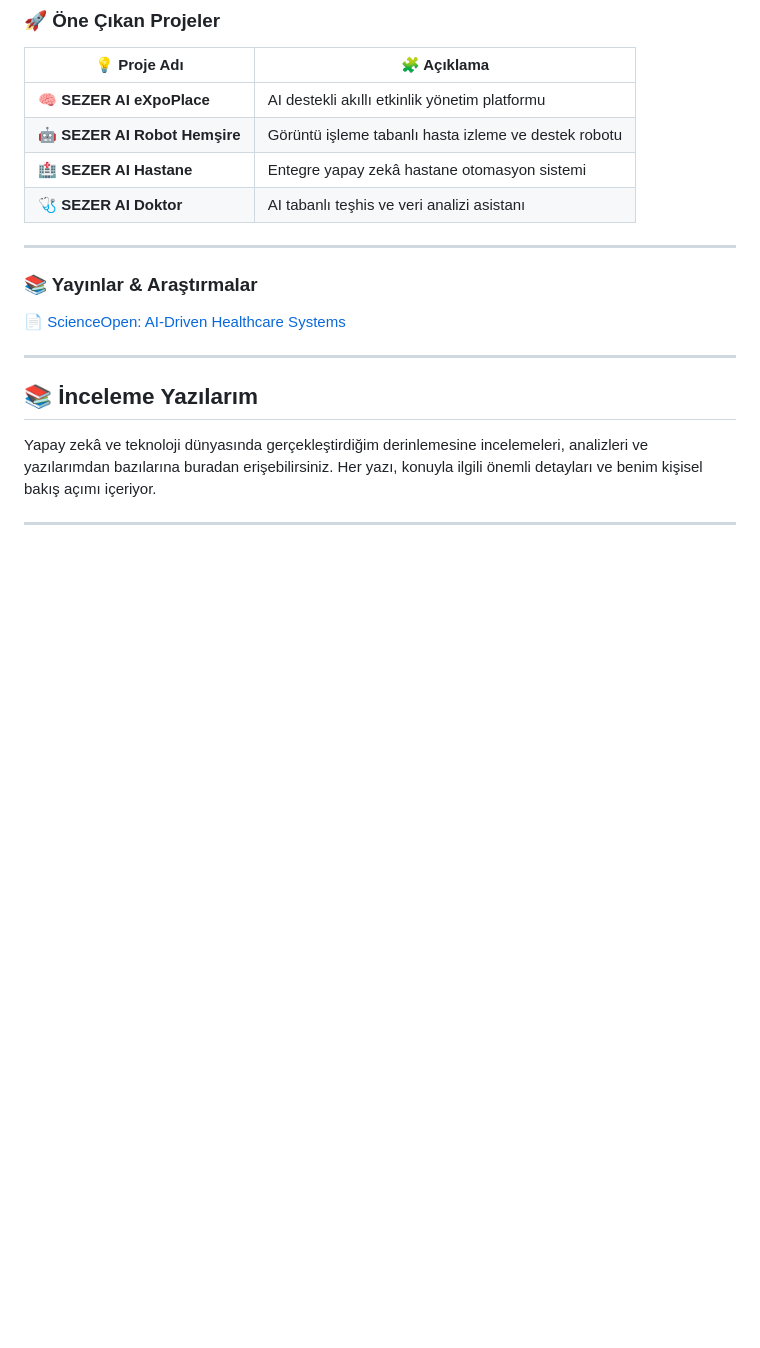
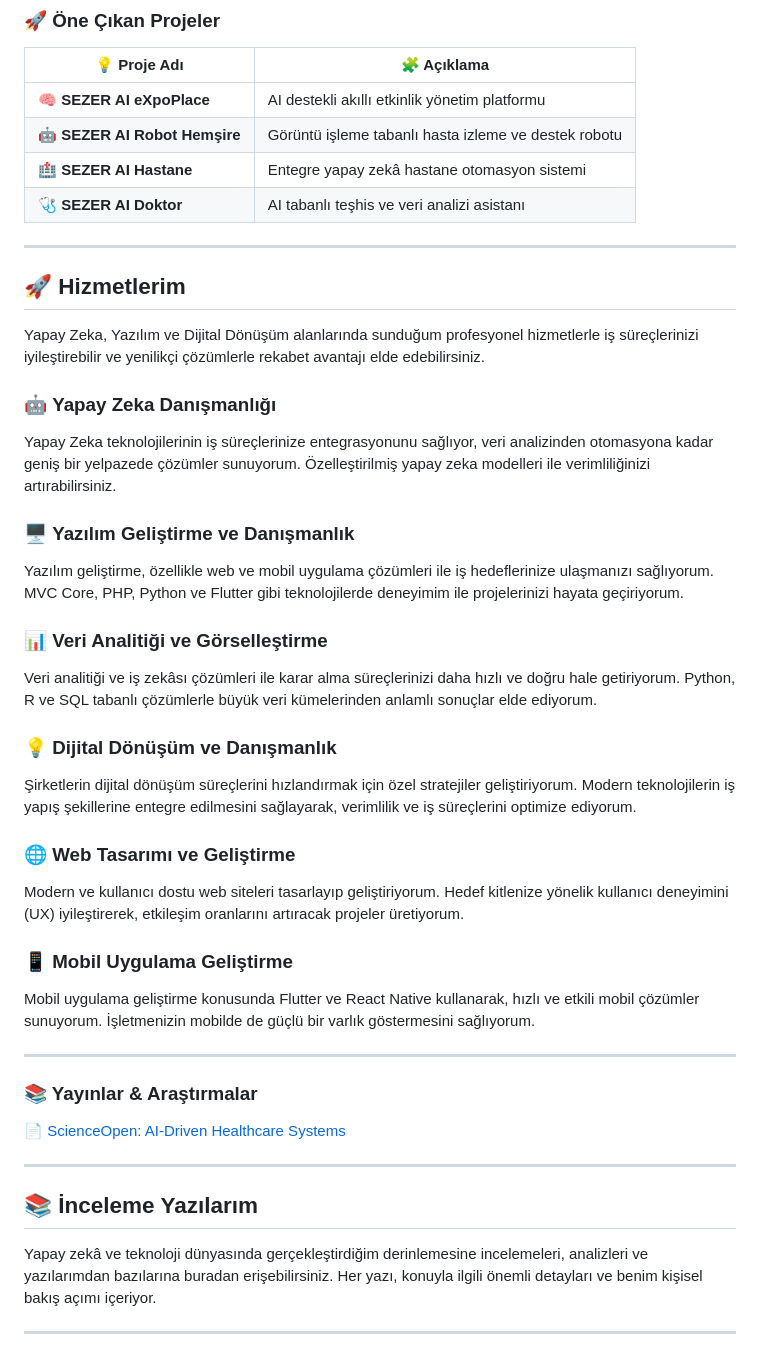
Before and after one commit to sezerai/sezerai, a Markdown page: README.md, the part around one of its changes. Drawn GitHub-style; blank space fills up the shorter version.

```diff
--- a/README.md
+++ b/README.md
@@ -35,7 +35,30 @@ Yapay zekâ destekli sistemler, görüntü işleme, robotik ve veri odaklı sağ
 | 🩺 **SEZER AI Doktor**        | AI tabanlı teşhis ve veri analizi asistanı           |
 
 ---
+## 🚀 Hizmetlerim
 
+Yapay Zeka, Yazılım ve Dijital Dönüşüm alanlarında sunduğum profesyonel hizmetlerle iş süreçlerinizi iyileştirebilir ve yenilikçi çözümlerle rekabet avantajı elde edebilirsiniz.
+
+### 🤖 **Yapay Zeka Danışmanlığı**
+Yapay Zeka teknolojilerinin iş süreçlerinize entegrasyonunu sağlıyor, veri analizinden otomasyona kadar geniş bir yelpazede çözümler sunuyorum. Özelleştirilmiş yapay zeka modelleri ile verimliliğinizi artırabilirsiniz.
+
+### 🖥️ **Yazılım Geliştirme ve Danışmanlık**
+Yazılım geliştirme, özellikle web ve mobil uygulama çözümleri ile iş hedeflerinize ulaşmanızı sağlıyorum. MVC Core, PHP, Python ve Flutter gibi teknolojilerde deneyimim ile projelerinizi hayata geçiriyorum.
+
+### 📊 **Veri Analitiği ve Görselleştirme**
+Veri analitiği ve iş zekâsı çözümleri ile karar alma süreçlerinizi daha hızlı ve doğru hale getiriyorum. Python, R ve SQL tabanlı çözümlerle büyük veri kümelerinden anlamlı sonuçlar elde ediyorum.
+
+### 💡 **Dijital Dönüşüm ve Danışmanlık**
+Şirketlerin dijital dönüşüm süreçlerini hızlandırmak için özel stratejiler geliştiriyorum. Modern teknolojilerin iş yapış şekillerine entegre edilmesini sağlayarak, verimlilik ve iş süreçlerini optimize ediyorum.
+
+### 🌐 **Web Tasarımı ve Geliştirme**
+Modern ve kullanıcı dostu web siteleri tasarlayıp geliştiriyorum. Hedef kitlenize yönelik kullanıcı deneyimini (UX) iyileştirerek, etkileşim oranlarını artıracak projeler üretiyorum.
+
+### 📱 **Mobil Uygulama Geliştirme**
+Mobil uygulama geliştirme konusunda Flutter ve React Native kullanarak, hızlı ve etkili mobil çözümler sunuyorum. İşletmenizin mobilde de güçlü bir varlık göstermesini sağlıyorum.
+
+
+---
 ### 📚 Yayınlar & Araştırmalar
 
 📄 [ScienceOpen: AI-Driven Healthcare Systems](https://www.scienceopen.com/hosted-document?doi=10.14293/S2199-1006.1.SOR-.PPLA7EG.v1)
```
Also changed, not shown: other parts of README.md (+7 -7 lines).
